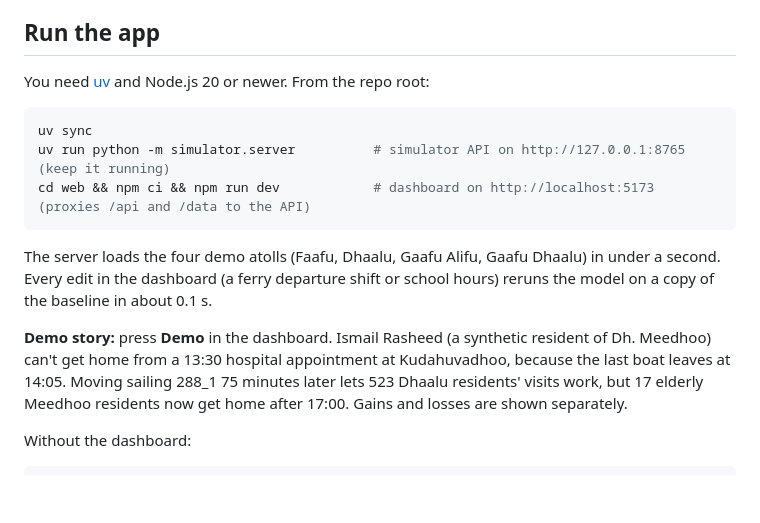
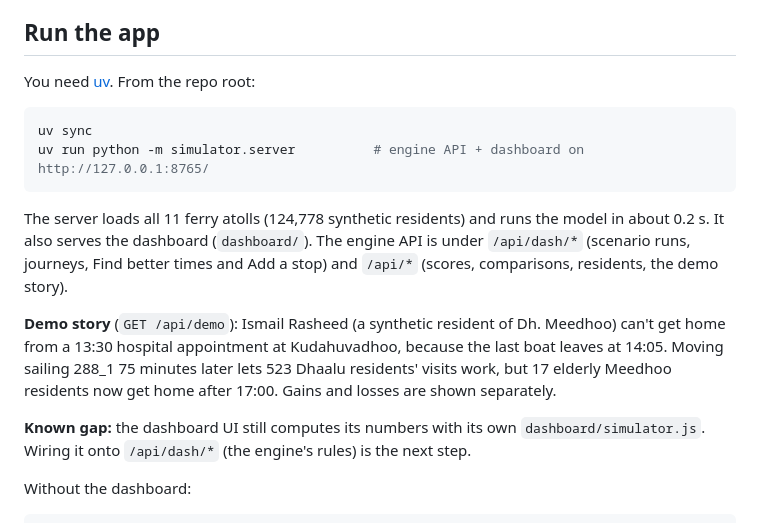
Before and after one commit to raifrez/yoosuf-afendi, a Markdown page: README.md, the part around the change. Rendered like a GitHub page; blank space fills up the shorter version.

Commit message:
docs: single-command run instructions; note the dashboard still uses its own simulator

````diff
--- a/README.md
+++ b/README.md
@@ -6,17 +6,18 @@ The published ferry schedules are turned into a validated [GTFS](https://gtfs.or
 
 ## Run the app
 
-You need [uv](https://docs.astral.sh/uv/) and Node.js 20 or newer. From the repo root:
+You need [uv](https://docs.astral.sh/uv/). From the repo root:
 
 ```bash
 uv sync
-uv run python -m simulator.server          # simulator API on http://127.0.0.1:8765 (keep it running)
-cd web && npm ci && npm run dev            # dashboard on http://localhost:5173 (proxies /api and /data to the API)
+uv run python -m simulator.server          # engine API + dashboard on http://127.0.0.1:8765/
 ```
 
-The server loads the four demo atolls (Faafu, Dhaalu, Gaafu Alifu, Gaafu Dhaalu) in under a second. Every edit in the dashboard (a ferry departure shift or school hours) reruns the model on a copy of the baseline in about 0.1 s.
+The server loads all 11 ferry atolls (124,778 synthetic residents) and runs the model in about 0.2 s. It also serves the dashboard (`dashboard/`). The engine API is under `/api/dash/*` (scenario runs, journeys, Find better times and Add a stop) and `/api/*` (scores, comparisons, residents, the demo story).
 
-**Demo story:** press **Demo** in the dashboard. Ismail Rasheed (a synthetic resident of Dh. Meedhoo) can't get home from a 13:30 hospital appointment at Kudahuvadhoo, because the last boat leaves at 14:05. Moving sailing 288_1 75 minutes later lets 523 Dhaalu residents' visits work, but 17 elderly Meedhoo residents now get home after 17:00. Gains and losses are shown separately.
+**Demo story** (`GET /api/demo`): Ismail Rasheed (a synthetic resident of Dh. Meedhoo) can't get home from a 13:30 hospital appointment at Kudahuvadhoo, because the last boat leaves at 14:05. Moving sailing 288_1 75 minutes later lets 523 Dhaalu residents' visits work, but 17 elderly Meedhoo residents now get home after 17:00. Gains and losses are shown separately.
+
+**Known gap:** the dashboard UI still computes its numbers with its own `dashboard/simulator.js`. Wiring it onto `/api/dash/*` (the engine's rules) is the next step.
 
 Without the dashboard:
 
````
